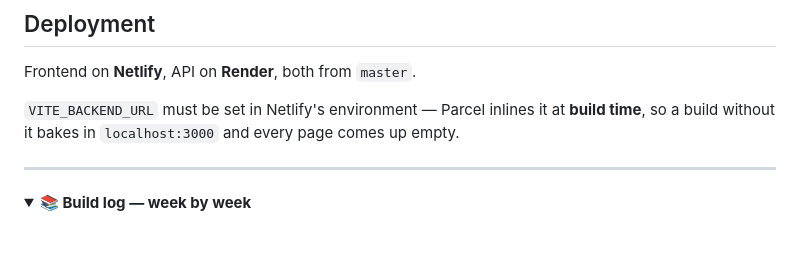
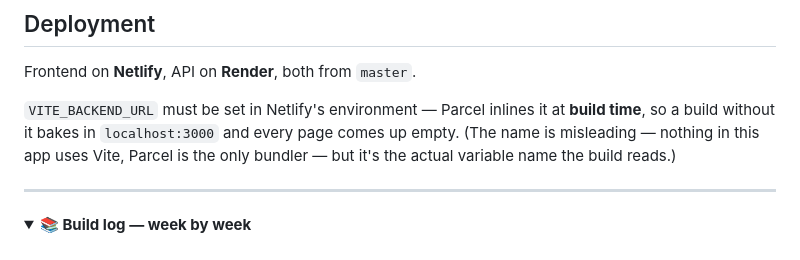
Before and after one commit to jamesmnguyen704/CapstoneSavvyCoders, a Markdown page: README.md, the part around one of its changes. Drawn GitHub-style; folded sections open.

```diff
--- a/README.md
+++ b/README.md
@@ -185,7 +202,8 @@ Frontend on **Netlify**, API on **Render**, both from `master`.
 
 `VITE_BACKEND_URL` must be set in Netlify's environment — Parcel inlines it at
 **build time**, so a build without it bakes in `localhost:3000` and every page
-comes up empty.
+comes up empty. (The name is misleading — nothing in this app uses Vite, Parcel
+is the only bundler — but it's the actual variable name the build reads.)
 
 ---
 
```
Also changed, not shown: other parts of README.md (+23 -6 lines).
